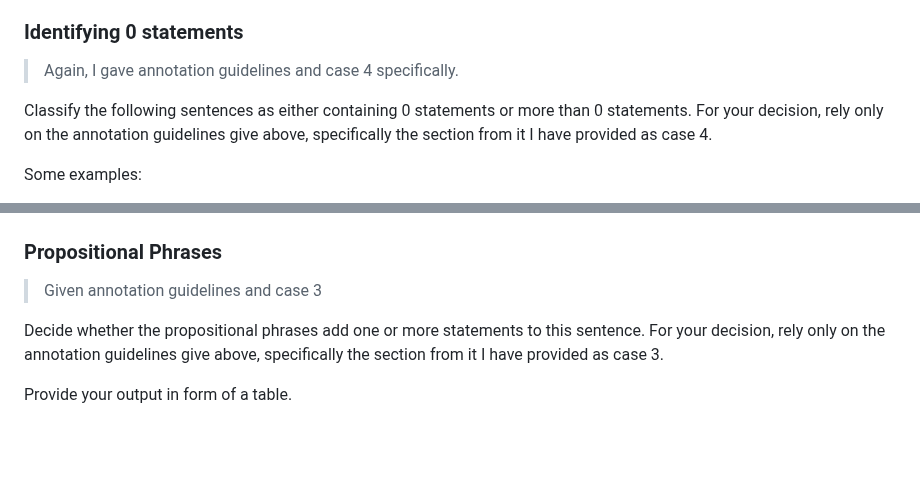
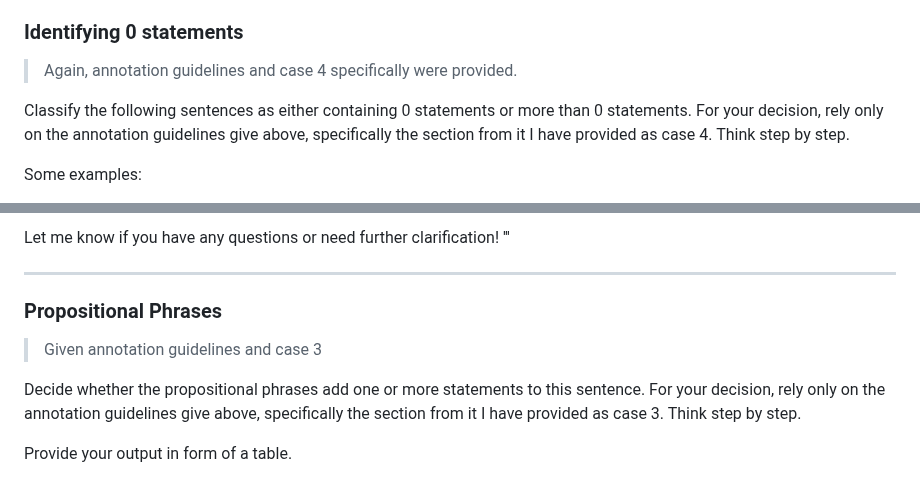
Before and after one commit to ansost/easy-to-read, a Markdown page: results/LLM_results_subcases.md, 2 parts joined by grey strips. GitHub-like rendering; blank space fills up the shorter version.

```diff
--- a/results/LLM_results_case_based.md
+++ b/results/LLM_results_subcases.md
@@ -77,7 +18,7 @@ Let me know if you have any questions or need further clarification!
 ### Identifying 0 statements
-> Again, I gave annotation guidelines and case 4 specifically.
+> Again, annotation guidelines and case 4 specifically were provided.
 
-Classify the following sentences as either containing 0 statements or more than 0 statements. For your decision, rely only on the annotation guidelines give above, specifically the section from it I have provided as case 4.
+Classify the following sentences as either containing 0 statements or more than 0 statements. For your decision, rely only on the annotation guidelines give above, specifically the section from it I have provided as case 4. Think step by step.
 
 Some examples:
 - more than 0 statements: Alchemisten wollen etwas ver-bessern.
@@ -130,8 +133,14 @@ Let me know if you have any questions or need further clarification!
+Let me know if you have any questions or need further clarification!
+'''
+
+
+-------
+
 ### Propositional Phrases
 > Given annotation guidelines and case 3
 
 Decide whether the propositional phrases add one or more statements to this sentence.
-For your decision, rely only on the annotation guidelines give above, specifically the section from it I have provided as case 3.
+For your decision, rely only on the annotation guidelines give above, specifically the section from it I have provided as case 3. Think step by step.
 
 
 Provide your output in form of a table.
```
Also changed, not shown: other parts of results/LLM_results_subcases.md (+73 -70 lines).
